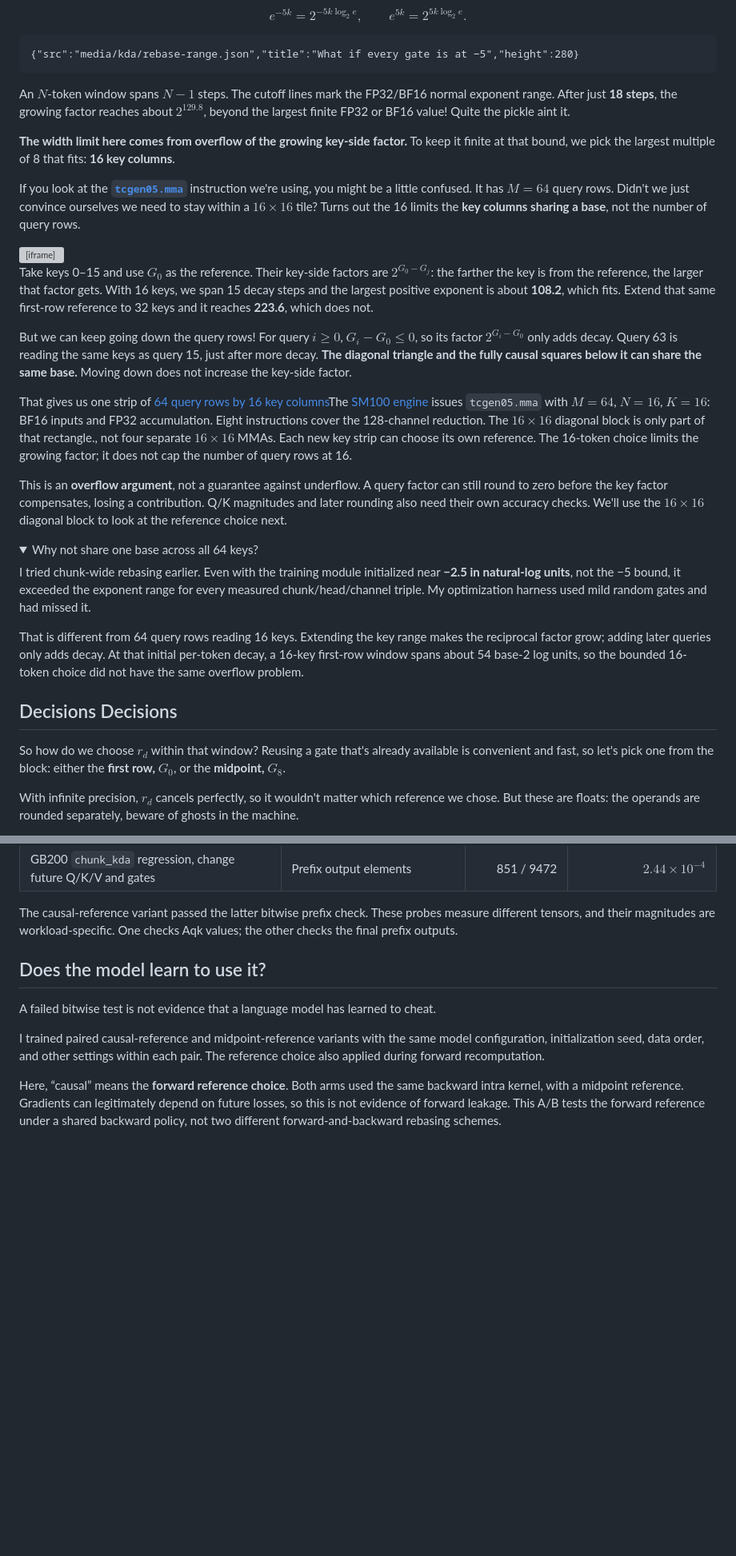
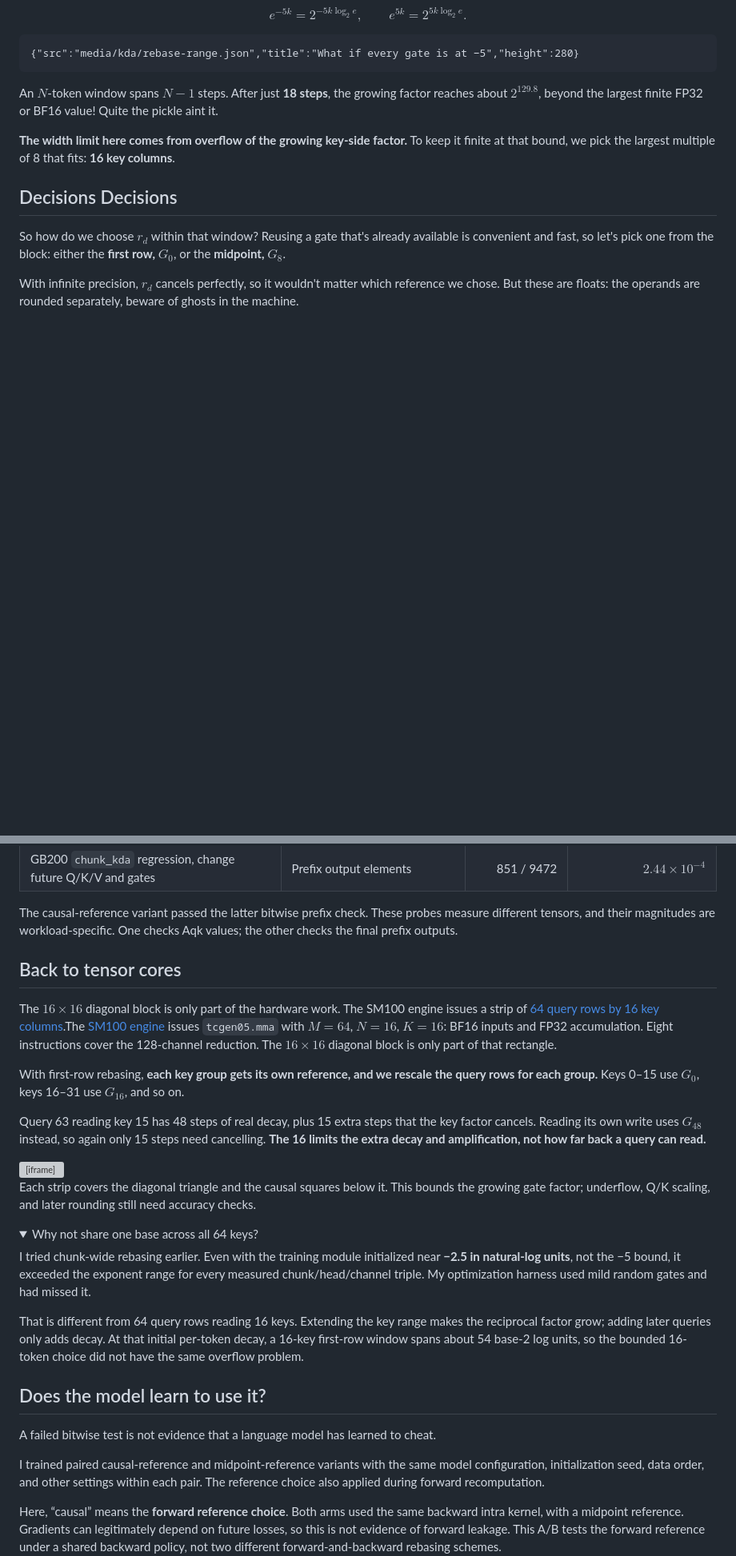
Before and after one commit to drisspg/nuggets, a Markdown page: source/content/KDA Future Token Leakage.md, 2 parts joined by grey strips. Shown at 80% size. Rendered like a GitHub page; folded sections open; blank space fills up the shorter version; grey boxes are pictures that could not be loaded.

Commit message:
Clarify KDA reference choice before hardware mapping

````diff
--- a/source/content/KDA Future Token Leakage.md
+++ b/source/content/KDA Future Token Leakage.md
@@ -262,30 +262,9 @@ $$
 {"src":"media/kda/rebase-range.json","title":"What if every gate is at −5","height":280}
 ```
 
-An $N$-token window spans $N-1$ steps. The cutoff lines mark the FP32/BF16 normal exponent range. After just **18 steps**, the growing factor reaches about $2^{129.8}$, beyond the largest finite FP32 or BF16 value! Quite the pickle aint it.
+An $N$-token window spans $N-1$ steps. After just **18 steps**, the growing factor reaches about $2^{129.8}$, beyond the largest finite FP32 or BF16 value! Quite the pickle aint it.
 
 **The width limit here comes from overflow of the growing key-side factor.** To keep it finite at that bound, we pick the largest multiple of 8 that fits: **16 key columns**.
-
-If you look at the **[`tcgen05.mma`](https://docs.nvidia.com/cuda/parallel-thread-execution/#tcgen05-mma)** instruction we're using, you might be a little confused. It has $M=64$ query rows. Didn't we just convince ourselves we need to stay within a $16\times16$ tile? Turns out the 16 limits the **key columns sharing a base**, not the number of query rows.
-
-<iframe class="doc-widget widget-frame" src="./media/kda/mma-strip-map.html" title="A 64 by 16 tcgen05 MMA footprint over a 64-token Aqk matrix: query rows, key columns, and 16 channels per instruction." loading="lazy" style="height: 700px;"></iframe>
-
-Take keys 0–15 and use $G_0$ as the reference. Their key-side factors are $2^{G_0-G_j}$: the farther the key is from the reference, the larger that factor gets. With 16 keys, we span 15 decay steps and the largest positive exponent is about **108.2**, which fits. Extend that same first-row reference to 32 keys and it reaches **223.6**, which does not.
-
-But we can keep going down the query rows! For query $i\geq0$, $G_i-G_0\leq0$, so its factor $2^{G_i-G_0}$ only adds decay. Query 63 is reading the same keys as query 15, just after more decay. **The diagonal triangle and the fully causal squares below it can share the same base.** Moving down does not increase the key-side factor.
-
-That gives us one strip of <span class="sidenote-pair"><a class="sidenote-ref" href="https://docs.nvidia.com/cuda/parallel-thread-execution/#tcgen05-matrix-shape" aria-describedby="kda-instruction-shape-note">64 query rows by 16 key columns</a><span id="kda-instruction-shape-note" class="sidenote" role="note">The <a href="https://github.com/meta-pytorch/attention-gym/blob/0653a9ba568f980df628652f372e394c233b43d8/attn_gym/linear/kda/fwd/cute/chunk_kda_fwd_intra_engine.py">SM100 engine</a> issues <code>tcgen05.mma</code> with $M=64$, $N=16$, $K=16$: BF16 inputs and FP32 accumulation. Eight instructions cover the 128-channel reduction. The $16\times16$ diagonal block is only part of that rectangle.</span></span>, not four separate $16\times16$ MMAs. Each new key strip can choose its own reference. The 16-token choice limits the growing factor; it does not cap the number of query rows at 16.
-
-This is an **overflow argument**, not a guarantee against underflow. A query factor can still round to zero before the key factor compensates, losing a contribution. Q/K magnitudes and later rounding also need their own accuracy checks. We'll use the $16\times16$ diagonal block to look at the reference choice next.
-
-<details>
-<summary>Why not share one base across all 64 keys?</summary>
-
-I tried chunk-wide rebasing earlier. Even with the training module initialized near **−2.5 in natural-log units**, not the −5 bound, it exceeded the exponent range for every measured chunk/head/channel triple. My optimization harness used mild random gates and had missed it.
-
-That is different from 64 query rows reading 16 keys. Extending the key range makes the reciprocal factor grow; adding later queries only adds decay. At that initial per-token decay, a 16-key first-row window spans about 54 base-2 log units, so the bounded 16-token choice did not have the same overflow problem.
-
-</details>
 
 ## Decisions Decisions
 
@@ -334,6 +313,27 @@ These are separate kernel checks, not measurements from the browser graphic. Kee
 | GB200 `chunk_kda` regression, change future Q/K/V and gates | Prefix output elements | 851 / 9472 | $2.44\times10^{-4}$ |
 
 The causal-reference variant passed the latter bitwise prefix check. These probes measure different tensors, and their magnitudes are workload-specific. One checks Aqk values; the other checks the final prefix outputs.
+
+</details>
+
+## Back to tensor cores
+
+The $16\times16$ diagonal block is only part of the hardware work. The SM100 engine issues a strip of <span class="sidenote-pair"><a class="sidenote-ref" href="https://docs.nvidia.com/cuda/parallel-thread-execution/#tcgen05-matrix-shape" aria-describedby="kda-instruction-shape-note">64 query rows by 16 key columns</a>.<span id="kda-instruction-shape-note" class="sidenote" role="note">The <a href="https://github.com/meta-pytorch/attention-gym/blob/0653a9ba568f980df628652f372e394c233b43d8/attn_gym/linear/kda/fwd/cute/chunk_kda_fwd_intra_engine.py">SM100 engine</a> issues <code>tcgen05.mma</code> with $M=64$, $N=16$, $K=16$: BF16 inputs and FP32 accumulation. Eight instructions cover the 128-channel reduction. The $16\times16$ diagonal block is only part of that rectangle.</span></span>
+
+With first-row rebasing, **each key group gets its own reference, and we rescale the query rows for each group.** Keys 0–15 use $G_0$, keys 16–31 use $G_{16}$, and so on.
+
+Query 63 reading key 15 has 48 steps of real decay, plus 15 extra steps that the key factor cancels. Reading its own write uses $G_{48}$ instead, so again only 15 steps need cancelling. **The 16 limits the extra decay and amplification, not how far back a query can read.**
+
+<iframe class="doc-widget widget-frame" src="./media/kda/mma-strip-map.html" title="A 64 by 16 tcgen05 MMA footprint over a 64-token Aqk matrix: query rows, key columns, and 16 channels per instruction." loading="lazy" style="height: 700px;"></iframe>
+
+Each strip covers the diagonal triangle and the causal squares below it. This bounds the growing gate factor; underflow, Q/K scaling, and later rounding still need accuracy checks.
+
+<details>
+<summary>Why not share one base across all 64 keys?</summary>
+
+I tried chunk-wide rebasing earlier. Even with the training module initialized near **−2.5 in natural-log units**, not the −5 bound, it exceeded the exponent range for every measured chunk/head/channel triple. My optimization harness used mild random gates and had missed it.
+
+That is different from 64 query rows reading 16 keys. Extending the key range makes the reciprocal factor grow; adding later queries only adds decay. At that initial per-token decay, a 16-key first-row window spans about 54 base-2 log units, so the bounded 16-token choice did not have the same overflow problem.
 
 </details>
 
````
